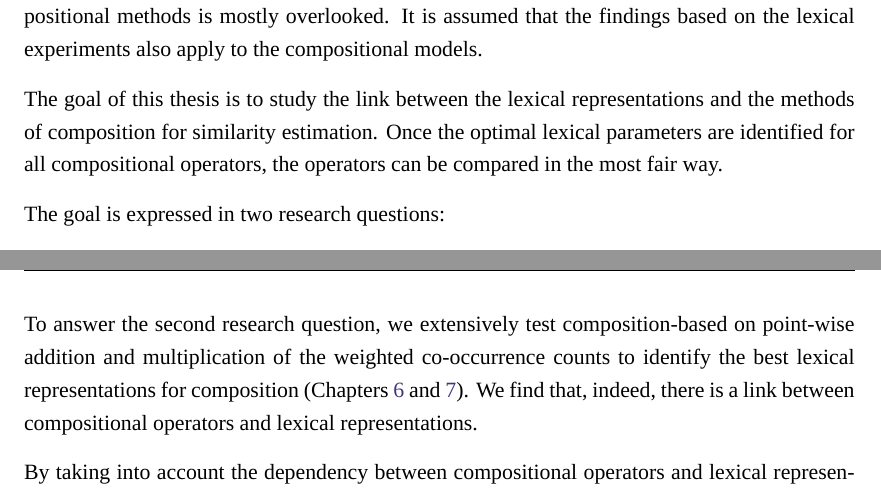
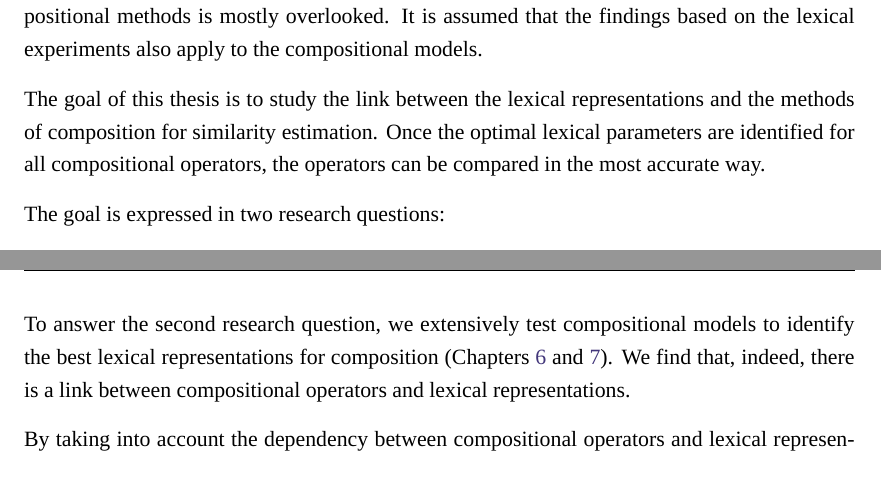
Before and after one commit to dimazest/thesis, a LaTeX thesis (thesis.tex, which reads introduction.tex): two parts of pages 16 and 17 of 121, joined at a grey line, cut so that both start at the same text. Compiled offline with XeLaTeX; a missing font is replaced by an installed copy or a similar font.

Commit message:
Clean up.

```diff
--- a/introduction.tex
+++ b/introduction.tex
@@ -46,13 +40,7 @@ The compositional models come in many flavours. \citet{mitchell2010composition}
 
 Until now, the main focus of the evaluation of compositional similarity models was the compositional operators. The word representations are usually taken such that they are good in lexical tasks. The fact that there might be a dependency between the word representations and the compositional methods is mostly overlooked. It is assumed that the findings based on the lexical experiments also apply to the compositional models.
 
-The goal of this thesis is to study the link between the lexical representations and the methods of composition for similarity estimation. Once the optimal lexical parameters are identified for all compositional operators, the operators can be compared in the most fair way.
-% * <sdyck@ualberta.ca> 2017-03-01T02:24:09.857Z:
-%
-% > fair
-% I would consider using another word here, it just sounds a bit awkward. Maybe something like: " the operators can be compared in most accurate way." ?
-%
-% ^.
+The goal of this thesis is to study the link between the lexical representations and the methods of composition for similarity estimation. Once the optimal lexical parameters are identified for all compositional operators, the operators can be compared in the most accurate way.
 
 The goal is expressed in two research questions:
 \begin{itemize}
@@ -66,13 +54,7 @@ The similarity measure defines how similarity is computed given two representati
 
 Regarding the first research question, our systematic study of parameters reveals that the performances of count-based distributional models are competitive with the current state-of-the-art lexical similarity estimation methods and even outperform some of them in the compositional setting. Notably, we show an improvement over the predictive methods \cite{mikolov2013linguistic,mikolov2013distributed,mikolov2013efficient}.
 
-To answer the second research question, we extensively test composition-based on point-wise addition and multiplication of the weighted co-occurrence counts to identify the best lexical representations for composition (Chapters~\ref{sec:sentential} and \ref{sec:universal-param-selection}). We find that, indeed, there is a link between compositional operators and lexical representations.
-% * <sdyck@ualberta.ca> 2017-03-01T02:29:50.892Z:
-%
-% > composition-based
-% composition-based what? models? settings?
-%
-% ^.
+To answer the second research question, we extensively test compositional models to identify the best lexical representations for composition (Chapters~\ref{sec:sentential} and \ref{sec:universal-param-selection}). We find that, indeed, there is a link between compositional operators and lexical representations.
 
 By taking into account the dependency between compositional operators and lexical representations,  we achieve state-of-the-art results with additive and multiplicative composition. By reusing the best lexical representations with categorical compositional operators \cite{DBLP:journals/corr/abs-1003-4394}, we improve their performance. Moreover, we show that the optimal parameters to measure the similarity between words (Chapter~\ref{sec:lexical}) are different from the optimal parameters to measure similarity between phrases.
 
```
Also changed, not shown: abstract.tex (+1 -7 lines), methodology.tex (+0 -30 lines), reflection.tex (+0 -7 lines), similarity.tex (+0 -6 lines), introduction.tex (8 more changed lines).
